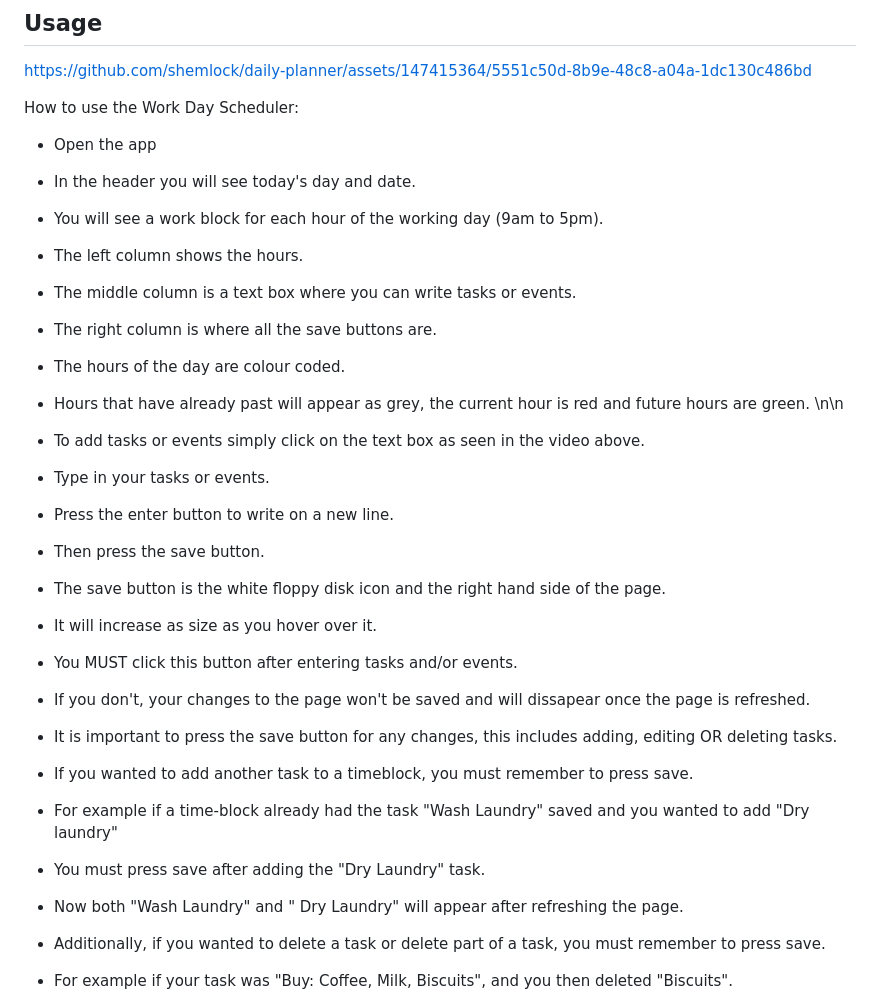
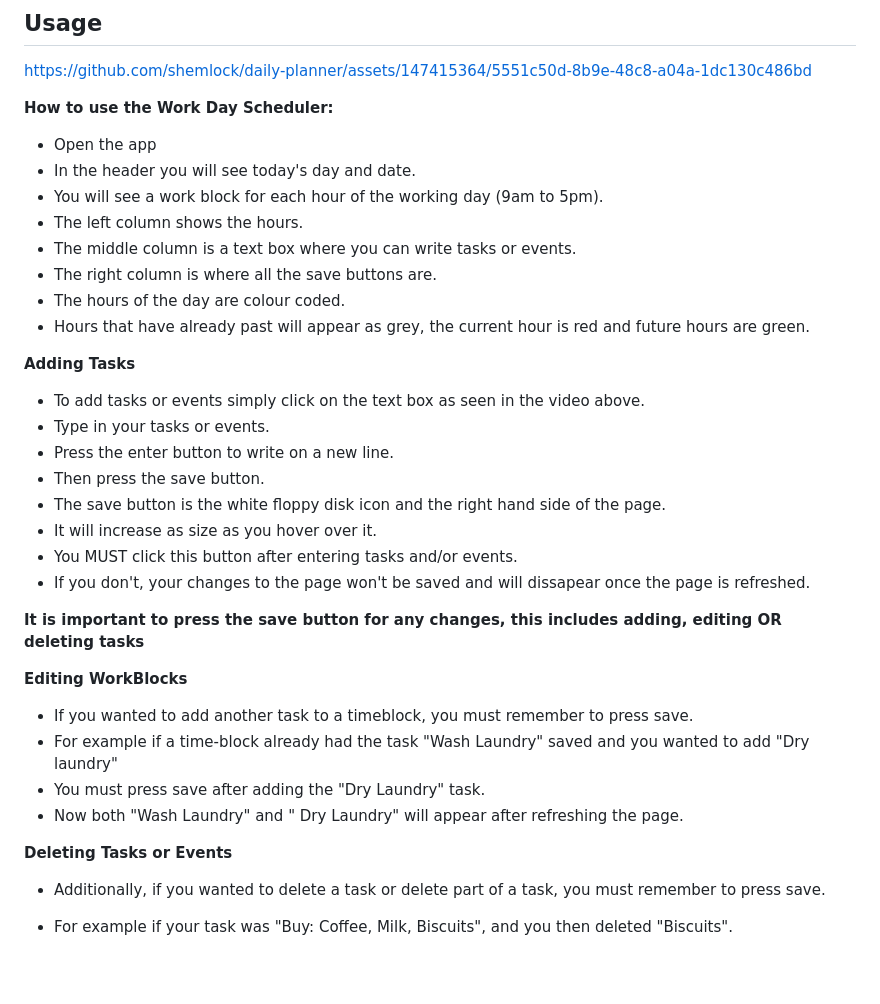
Before and after one commit to shemlock/daily-planner, a Markdown page: README.md, the part around the change. Drawn GitHub-style; blank space fills up the shorter version.

Commit message:
Update README.md
This commit updates the README.md file

```diff
--- a/README.md
+++ b/README.md
@@ -47,7 +47,7 @@ N/A
 
 https://github.com/shemlock/daily-planner/assets/147415364/5551c50d-8b9e-48c8-a04a-1dc130c486bd
 
-How to use the Work Day Scheduler:
+**How to use the Work Day Scheduler:**
 * Open the app
 * In the header you will see today's day and date.
 * You will see a work block for each hour of the working day (9am to 5pm).
@@ -56,7 +56,8 @@ How to use the Work Day Scheduler:
 * The right column is where all the save buttons are.
 * The hours of the day are colour coded.
 * Hours that have already past will appear as grey, the current hour is red and future hours are green.
-\n\n
+
+**Adding Tasks**
 * To add tasks or events simply click on the text box as seen in the video above.
 * Type in your tasks or events.
 * Press the enter button to write on a new line.
@@ -66,13 +67,15 @@ How to use the Work Day Scheduler:
 * You MUST click this button after entering tasks and/or events.
 * If you don't, your changes to the page won't be saved and will dissapear once the page is refreshed.
 
-* It is important to press the save button for any changes, this includes adding, editing OR deleting tasks.
+**It is important to press the save button for any changes, this includes adding, editing OR deleting tasks**
 
+**Editing WorkBlocks**
 * If you wanted to add another task to a timeblock, you must remember to press save.
 * For example if a time-block already had the task "Wash Laundry" saved and you wanted to add "Dry laundry"
 * You must press save after adding the "Dry Laundry" task.
 * Now both "Wash Laundry" and " Dry Laundry" will appear after refreshing the page.
 
+**Deleting Tasks or Events**
 * Additionally, if you wanted to delete a task or delete part of a task, you must remember to press save.
 * For example if your task was "Buy: Coffee, Milk, Biscuits", and you then deleted "Biscuits".
 * You must press save after deleting "Biscuits", otherwise "Buy: Coffee, Milk, Biscuits" will still show up after refreshing the page.
```
